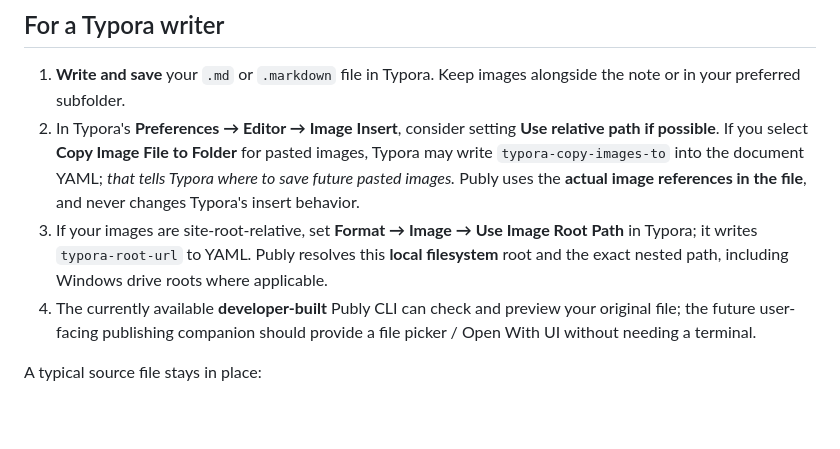
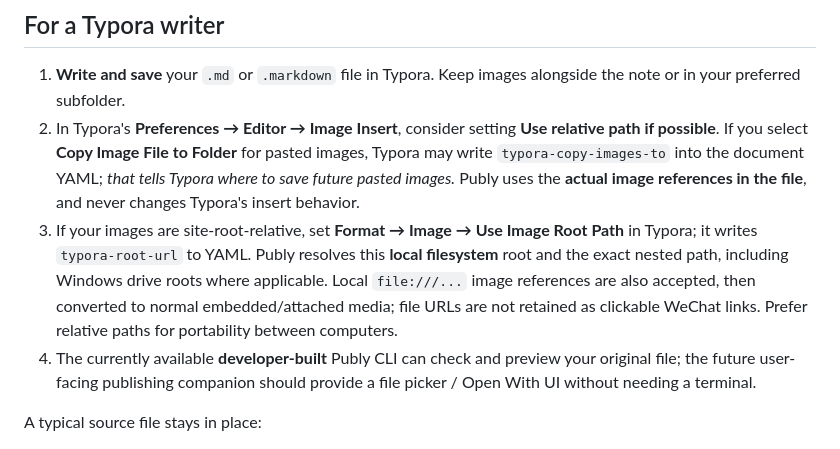
Before and after one commit to turinglambdaai/publy, a Markdown page: docs/typora.md, the part around the change. Rendered like a GitHub page; blank space fills up the shorter version.

Commit message:
docs(typora): explain local file URI support and recommend portable relative paths

```diff
--- a/docs/typora.md
+++ b/docs/typora.md
@@ -20,7 +20,10 @@ The only publishing destination is **WeChat Official Account drafts**.
 3. If your images are site-root-relative, set **Format → Image →
    Use Image Root Path** in Typora; it writes `typora-root-url` to YAML.
    Publy resolves this **local filesystem** root and the exact nested path,
-   including Windows drive roots where applicable.
+   including Windows drive roots where applicable. Local `file:///...` image
+   references are also accepted, then converted to normal embedded/attached
+   media; file URLs are not retained as clickable WeChat links. Prefer relative
+   paths for portability between computers.
 4. The currently available **developer-built** Publy CLI can check and preview
    your original file; the future user-facing publishing companion should
    provide a file picker / Open With UI without needing a terminal.
```
